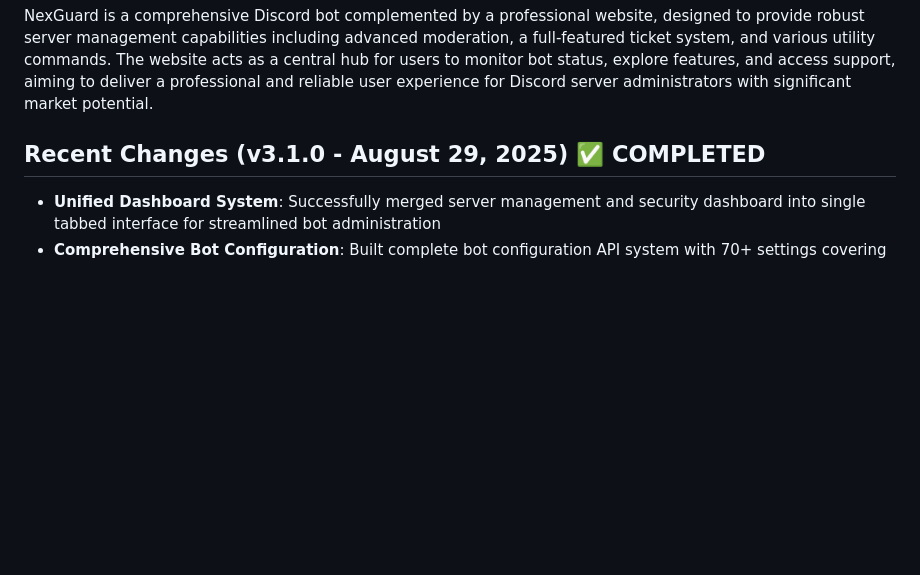
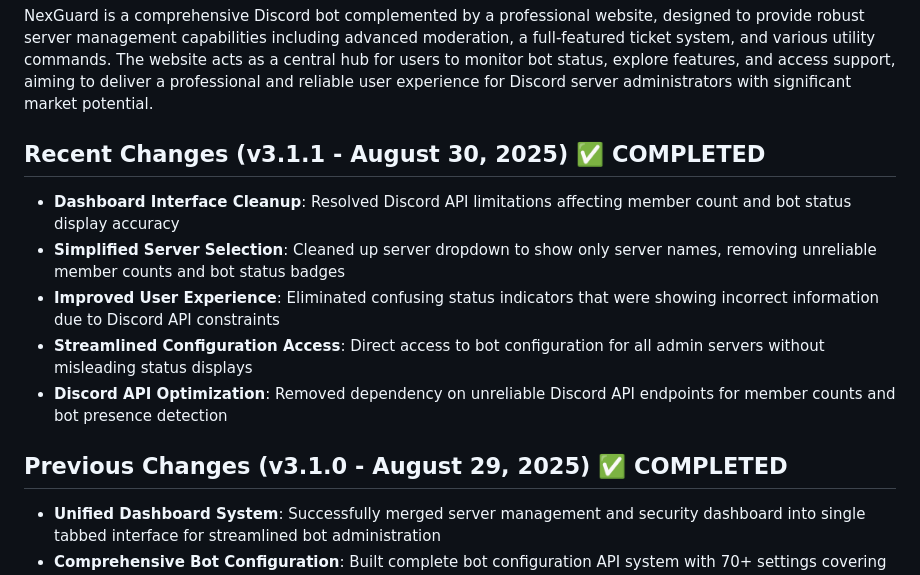
Before and after one commit to EhCorn4/NexGuard, a Markdown page: replit.md, the part around the change. Rendered like a GitHub page; blank space fills up the shorter version.

Commit message:
Improve dashboard by simplifying server selection and resolving API limitations
Update replit.md to reflect changes in v3.1.1, focusing on cleaning up the dashboard interface, simplifying server selection by removing unreliable member counts and bot status badges, and improving user experience by eliminating confusing status indicators due to Discord API constraints.

Replit-Commit-Author: Agent
Replit-Commit-Session-Id: 430d8cb9-b138-4431-bbf3-a10a8af5896a
Replit-Commit-Checkpoint-Type: full_checkpoint
Replit-Commit-Screenshot-Url: https://storage.googleapis.com/screenshot-production-us-central1/ed8c2fad-d762-4890-ab60-2ba13bfca210/430d8cb9-b138-4431-bbf3-a10a8af5896a/5ogDRGF

```diff
--- a/replit.md
+++ b/replit.md
@@ -3,7 +3,14 @@
 ## Overview
 NexGuard is a comprehensive Discord bot complemented by a professional website, designed to provide robust server management capabilities including advanced moderation, a full-featured ticket system, and various utility commands. The website acts as a central hub for users to monitor bot status, explore features, and access support, aiming to deliver a professional and reliable user experience for Discord server administrators with significant market potential.
 
-## Recent Changes (v3.1.0 - August 29, 2025) ✅ COMPLETED
+## Recent Changes (v3.1.1 - August 30, 2025) ✅ COMPLETED
+- **Dashboard Interface Cleanup**: Resolved Discord API limitations affecting member count and bot status display accuracy
+- **Simplified Server Selection**: Cleaned up server dropdown to show only server names, removing unreliable member counts and bot status badges
+- **Improved User Experience**: Eliminated confusing status indicators that were showing incorrect information due to Discord API constraints
+- **Streamlined Configuration Access**: Direct access to bot configuration for all admin servers without misleading status displays
+- **Discord API Optimization**: Removed dependency on unreliable Discord API endpoints for member counts and bot presence detection
+
+## Previous Changes (v3.1.0 - August 29, 2025) ✅ COMPLETED
 - **Unified Dashboard System**: Successfully merged server management and security dashboard into single tabbed interface for streamlined bot administration
 - **Comprehensive Bot Configuration**: Built complete bot configuration API system with 70+ settings covering AutoMod, logging, welcome/goodbye, moderation roles, and security features
 - **Real-Time Server Management**: Created server management interface with tabbed configuration sections allowing website toggles to directly modify bot database settings
```
